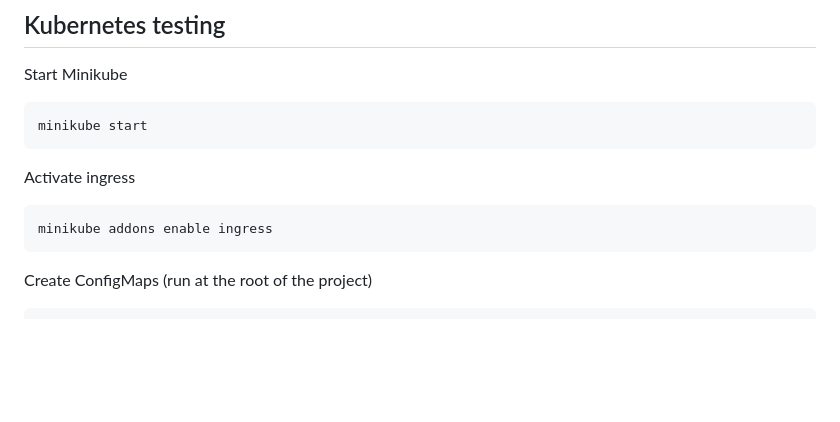
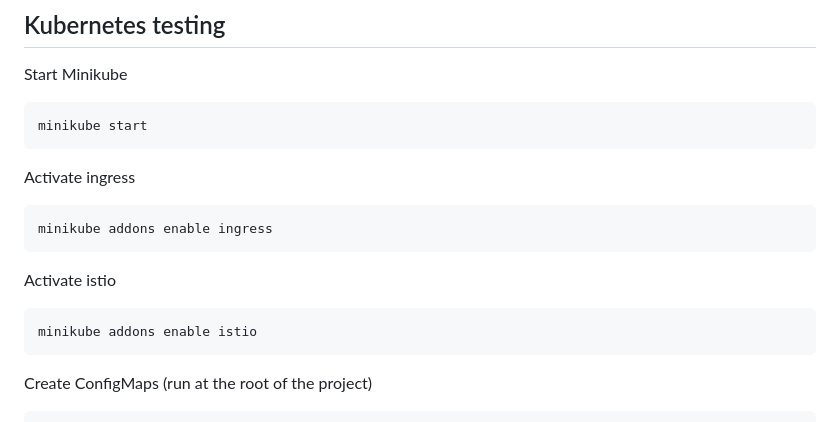
Before and after one commit to TauntiiO/ProjetDistrib, a Markdown page: README.md, the part around the change. Drawn GitHub-style; blank space fills up the shorter version.

````diff
--- a/README.md
+++ b/README.md
@@ -88,6 +88,12 @@ Activate ingress
 
 ```
 minikube addons enable ingress
+```
+
+Activate istio
+
+```
+minikube addons enable istio
 ```
 
 Create ConfigMaps (run at the root of the project)
````
